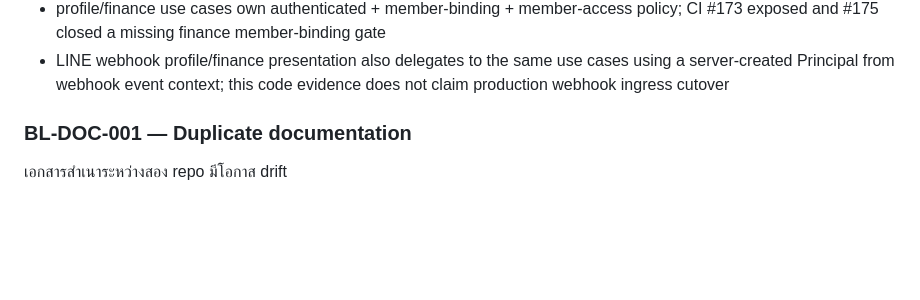
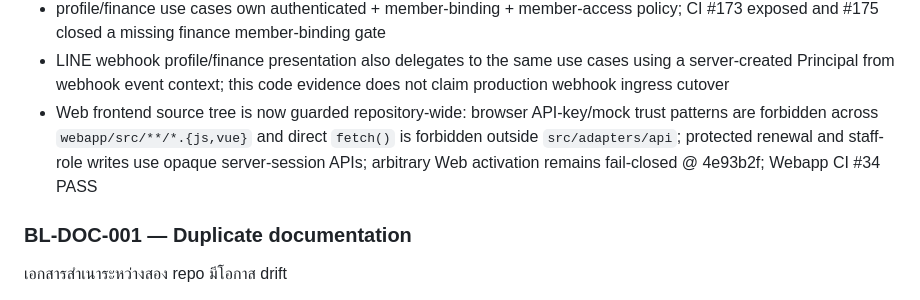
Before and after one commit to idev006/MTP6LineCoopBot, a Markdown page: docs/ssot/SYSTEM_BASELINE.md, the part around the change. Drawn GitHub-style; blank space fills up the shorter version.

Commit message:
docs(baseline): record repository-wide Web frontend trust boundary

```diff
--- a/docs/ssot/SYSTEM_BASELINE.md
+++ b/docs/ssot/SYSTEM_BASELINE.md
@@ -109,6 +109,7 @@ LIFF เดิมแสดง mock profile/savings/loans เมื่อ backend
 - protected member routes are pinned to `line-id-token`; ApiHandlers create verified LINE Principal and delegate member profile/finance to canonical Application use cases @ 89b668c; backend CI #175 PASS
 - profile/finance use cases own authenticated + member-binding + member-access policy; CI #173 exposed and #175 closed a missing finance member-binding gate
 - LINE webhook profile/finance presentation also delegates to the same use cases using a server-created Principal from webhook event context; this code evidence does not claim production webhook ingress cutover
+- Web frontend source tree is now guarded repository-wide: browser API-key/mock trust patterns are forbidden across `webapp/src/**/*.{js,vue}` and direct `fetch()` is forbidden outside `src/adapters/api`; protected renewal and staff-role writes use opaque server-session APIs; arbitrary Web activation remains fail-closed @ 4e93b2f; Webapp CI #34 PASS
 
 ### BL-DOC-001 — Duplicate documentation
 เอกสารสำเนาระหว่างสอง repo มีโอกาส drift
```
